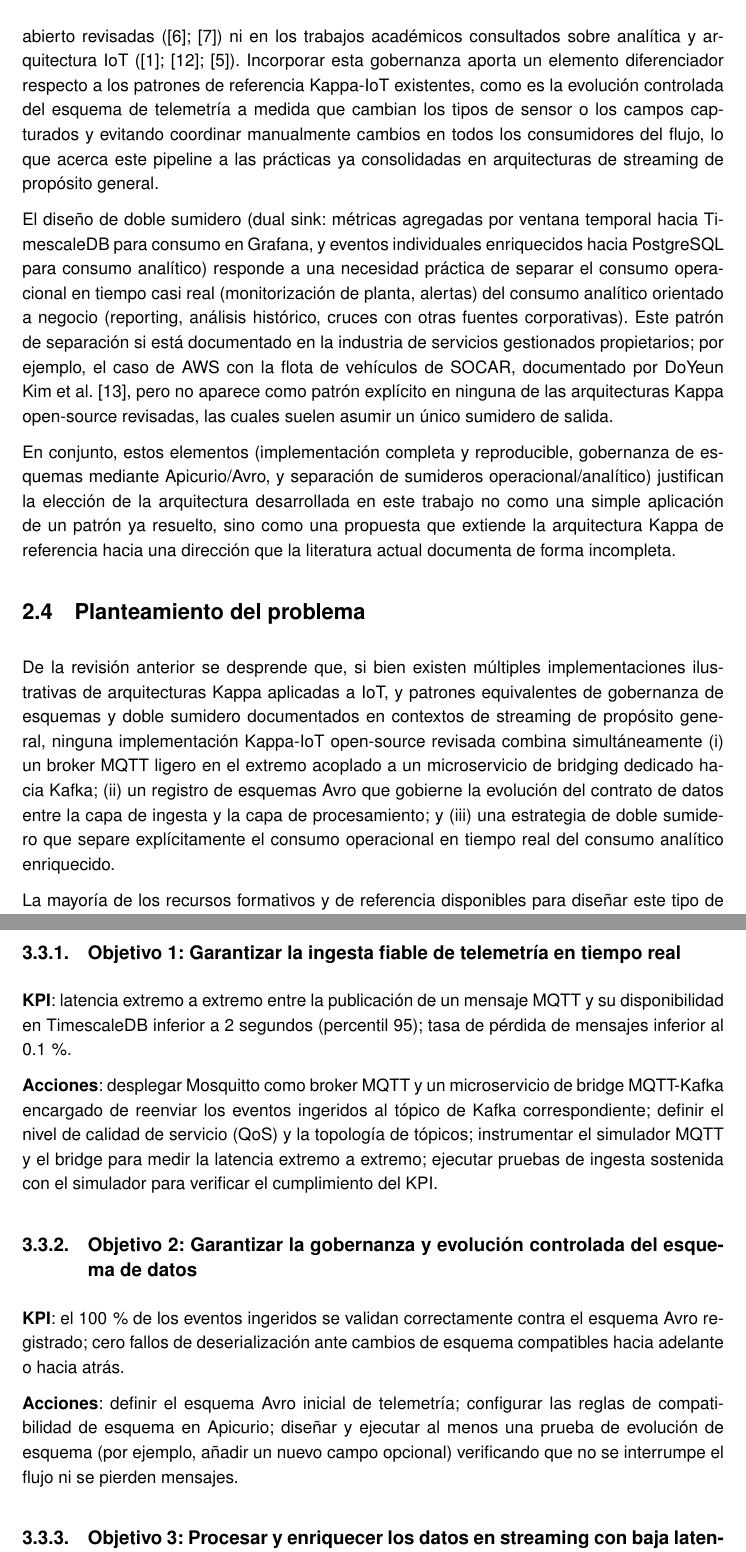
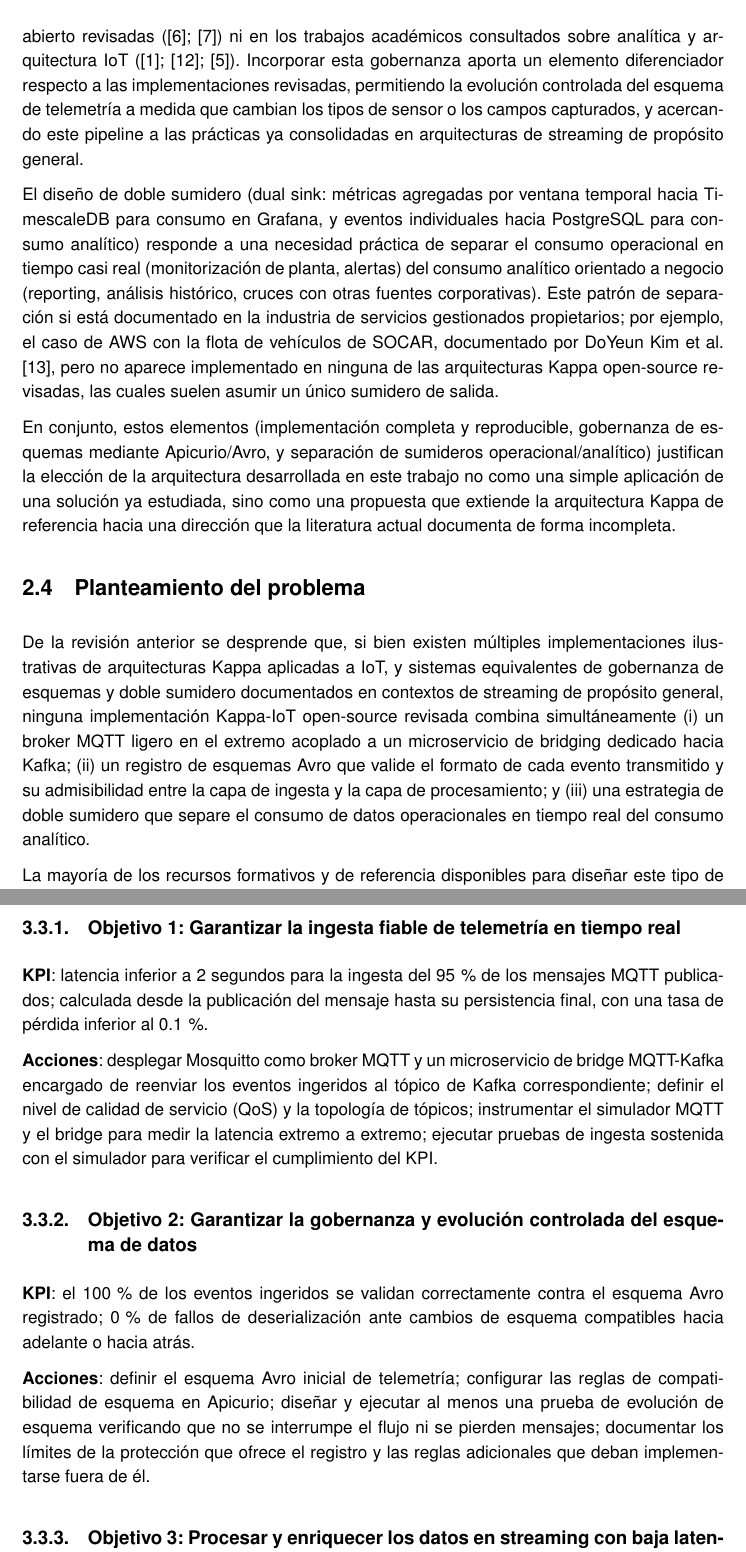
Before and after one commit to paterninausa/uea_tfm, a LaTeX document (docs/main.tex, which reads docs/capitulos/EstadoArte.tex, docs/capitulos/Objetivos.tex): two parts of pages 16 and 19 of 29, joined at a grey line, cut so that both start at the same text. Compiled offline with pdfLaTeX.

Commit message:
ediciones varias

```diff
--- a/docs/capitulos/EstadoArte.tex
+++ b/docs/capitulos/EstadoArte.tex
@@ -102,13 +102,13 @@ El proceso de revisión de la literatura evidenció vacíos de información que
 
-La gobernanza de esquemas mediante Avro y un registro como Apicurio sí está documentada como buena práctica en arquitecturas de streaming de propósito general \cite{marzwarren2015} (especialmente en contextos de flotas de dispositivos que evolucionan con el tiempo), pero no aparece integrada como componente explícito en ninguna de las implementaciones Kappa-IoT de código abierto revisadas (\cite{shinde2025}; \cite{zefkilis2025}) ni en los trabajos académicos consultados sobre analítica y arquitectura IoT (\cite{liu2025}; \cite{dominguez2022}; \cite{caowachowicz2019}). Incorporar esta gobernanza aporta un elemento diferenciador respecto a los patrones de referencia Kappa-IoT existentes, como es la evolución controlada del esquema de telemetría a medida que cambian los tipos de sensor o los campos capturados y evitando coordinar manualmente cambios en todos los consumidores del flujo, lo que acerca este pipeline a las prácticas ya consolidadas en arquitecturas de streaming de propósito general.
+La gobernanza de esquemas mediante Avro y un registro como Apicurio sí está documentada como buena práctica en arquitecturas de streaming de propósito general \cite{marzwarren2015} (especialmente en contextos de flotas de dispositivos que evolucionan con el tiempo), pero no aparece integrada como componente explícito en ninguna de las implementaciones Kappa-IoT de código abierto revisadas (\cite{shinde2025}; \cite{zefkilis2025}) ni en los trabajos académicos consultados sobre analítica y arquitectura IoT (\cite{liu2025}; \cite{dominguez2022}; \cite{caowachowicz2019}). Incorporar esta gobernanza aporta un elemento diferenciador respecto a las implementaciones revisadas, permitiendo la evolución controlada del esquema de telemetría a medida que cambian los tipos de sensor o los campos capturados, y acercando este pipeline a las prácticas ya consolidadas en arquitecturas de streaming de propósito general.
 
-El diseño de doble sumidero (dual sink: métricas agregadas por ventana temporal hacia TimescaleDB para consumo en Grafana, y eventos individuales enriquecidos hacia PostgreSQL para consumo analítico) responde a una necesidad práctica de separar el consumo operacional en tiempo casi real (monitorización de planta, alertas) del consumo analítico orientado a negocio (reporting, análisis histórico, cruces con otras fuentes corporativas). Este patrón de separación si está documentado en la industria de servicios gestionados propietarios; por ejemplo, el caso de AWS con la flota de vehículos de SOCAR, documentado por DoYeun Kim et al. \cite{kimetal2022}, pero no aparece como patrón explícito en ninguna de las arquitecturas Kappa open-source revisadas, las cuales suelen asumir un único sumidero de salida.
+El diseño de doble sumidero (dual sink: métricas agregadas por ventana temporal hacia TimescaleDB para consumo en Grafana, y eventos individuales hacia PostgreSQL para consumo analítico) responde a una necesidad práctica de separar el consumo operacional en tiempo casi real (monitorización de planta, alertas) del consumo analítico orientado a negocio (reporting, análisis histórico, cruces con otras fuentes corporativas). Este patrón de separación si está documentado en la industria de servicios gestionados propietarios; por ejemplo, el caso de AWS con la flota de vehículos de SOCAR, documentado por DoYeun Kim et al. \cite{kimetal2022}, pero no aparece implementado en ninguna de las arquitecturas Kappa open-source revisadas, las cuales suelen asumir un único sumidero de salida.
 
-En conjunto, estos elementos (implementación completa y reproducible, gobernanza de esquemas mediante Apicurio/Avro, y separación de sumideros operacional/analítico) justifican la elección de la arquitectura desarrollada en este trabajo no como una simple aplicación de un patrón ya resuelto, sino como una propuesta que extiende la arquitectura Kappa de referencia hacia una dirección que la literatura actual documenta de forma incompleta.
+En conjunto, estos elementos (implementación completa y reproducible, gobernanza de esquemas mediante Apicurio/Avro, y separación de sumideros operacional/analítico) justifican la elección de la arquitectura desarrollada en este trabajo no como una simple aplicación de una solución ya estudiada, sino como una propuesta que extiende la arquitectura Kappa de referencia hacia una dirección que la literatura actual documenta de forma incompleta.
 
 \section{Planteamiento del problema}
 
-De la revisión anterior se desprende que, si bien existen múltiples implementaciones ilustrativas de arquitecturas Kappa aplicadas a IoT, y patrones equivalentes de gobernanza de esquemas y doble sumidero documentados en contextos de streaming de propósito general, ninguna implementación Kappa-IoT open-source revisada combina simultáneamente (i) un broker MQTT ligero en el extremo acoplado a un microservicio de bridging dedicado hacia Kafka; (ii) un registro de esquemas Avro que gobierne la evolución del contrato de datos entre la capa de ingesta y la capa de procesamiento; y (iii) una estrategia de doble sumidero que separe explícitamente el consumo operacional en tiempo real del consumo analítico enriquecido.
+De la revisión anterior se desprende que, si bien existen múltiples implementaciones ilustrativas de arquitecturas Kappa aplicadas a IoT, y sistemas equivalentes de gobernanza de esquemas y doble sumidero documentados en contextos de streaming de propósito general, ninguna implementación Kappa-IoT open-source revisada combina simultáneamente (i) un broker MQTT ligero en el extremo acoplado a un microservicio de bridging dedicado hacia Kafka; (ii) un registro de esquemas Avro que valide el formato de cada evento transmitido y su admisibilidad entre la capa de ingesta y la capa de procesamiento; y (iii) una estrategia de doble sumidero que separe el consumo de datos operacionales en tiempo real del consumo analítico.
 
 La mayoría de los recursos formativos y de referencia disponibles para diseñar este tipo de pipelines dependen, en algún punto de la cadena, de servicios gestionados o plataformas propietarias (colas de mensajería en la nube, motores de streaming como servicio, o plataformas de ingesta IoT gestionadas como AWS IoT Core o Azure IoT Hub), lo que dificulta la adopción en escenarios que requieren control total sobre el despliegue, ausencia de dependencia de un proveedor concreto, o la posibilidad de ejecutar el pipeline en un entorno local (o on-premise) mediante contenedores.
 
--- a/docs/capitulos/Objetivos.tex
+++ b/docs/capitulos/Objetivos.tex
@@ -28,15 +28,15 @@ Los objetivos concretos de este trabajo se definen a continuación, acompañados
 
 \subsection{Objetivo 1: Garantizar la ingesta fiable de telemetría en tiempo real}
 
-\textbf{KPI}: latencia extremo a extremo entre la publicación de un mensaje MQTT y su disponibilidad en TimescaleDB inferior a 2 segundos (percentil 95); tasa de pérdida de mensajes inferior al 0.1\,\%.
+\textbf{KPI}: latencia inferior a 2 segundos para la ingesta del 95\,\% de los mensajes MQTT publicados; calculada desde la publicación del mensaje hasta su persistencia final, con una tasa de pérdida inferior al 0.1\,\%.
 
 \textbf{Acciones}: desplegar Mosquitto como broker MQTT y un microservicio de bridge MQTT-Kafka encargado de reenviar los eventos ingeridos al tópico de Kafka correspondiente; definir el nivel de calidad de servicio (QoS) y la topología de tópicos; instrumentar el simulador MQTT y el bridge para medir la latencia extremo a extremo; ejecutar pruebas de ingesta sostenida con el simulador para verificar el cumplimiento del KPI.
 
 \subsection{Objetivo 2: Garantizar la gobernanza y evolución controlada del esquema de datos}
 
-\textbf{KPI}: el 100\,\% de los eventos ingeridos se validan correctamente contra el esquema Avro registrado; cero fallos de deserialización ante cambios de esquema compatibles hacia adelante o hacia atrás.
+\textbf{KPI}: el 100\,\% de los eventos ingeridos se validan correctamente contra el esquema Avro registrado; 0\,\% de fallos de deserialización ante cambios de esquema compatibles hacia adelante o hacia atrás.
 
-\textbf{Acciones}: definir el esquema Avro inicial de telemetría; configurar las reglas de compatibilidad de esquema en Apicurio; diseñar y ejecutar al menos una prueba de evolución de esquema (por ejemplo, añadir un nuevo campo opcional) verificando que no se interrumpe el flujo ni se pierden mensajes.
+\textbf{Acciones}: definir el esquema Avro inicial de telemetría; configurar las reglas de compatibilidad de esquema en Apicurio; diseñar y ejecutar al menos una prueba de evolución de esquema verificando que no se interrumpe el flujo ni se pierden mensajes; documentar los límites de la protección que ofrece el registro y las reglas adicionales que deban implementarse fuera de él.
 
 \subsection{Objetivo 3: Procesar y enriquecer los datos en streaming con baja latencia}
 
```
Also changed, not shown: docs/main.pdf, docs/capitulos/EstadoArte.tex (4 more changed lines), docs/capitulos/Objetivos.tex (16 more changed lines).
